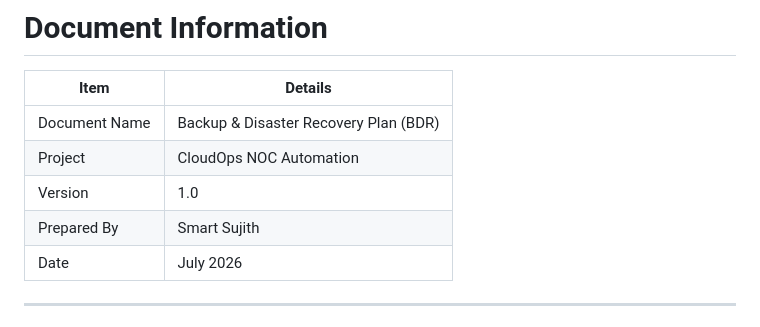
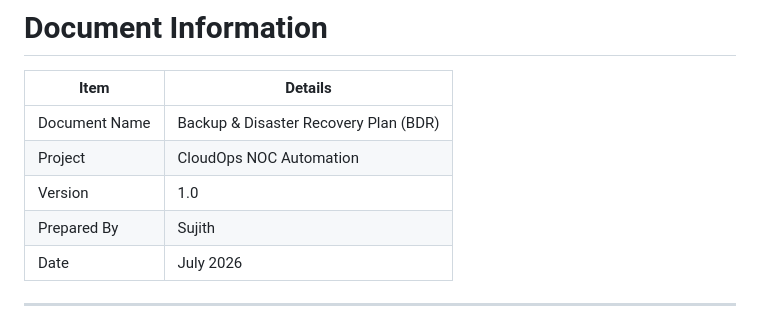
Before and after one commit to sujithsumo-cloud/CloudOps-NOC-AutoRemediation, a Markdown page: Docs/09-Backup-and-Disaster-Recovery.md, the part around the change. Drawn GitHub-style.

```diff
--- a/Docs/09-Backup-and-Disaster-Recovery.md
+++ b/Docs/09-Backup-and-Disaster-Recovery.md
@@ -13,7 +13,7 @@ CloudOps NOC Automation Using AWS CloudWatch, SNS, Lambda, and AWS Systems Manag
 | Document Name | Backup & Disaster Recovery Plan (BDR) |
 | Project | CloudOps NOC Automation |
 | Version | 1.0 |
-| Prepared By | Smart Sujith |
+| Prepared By | Sujith |
 | Date | July 2026 |
 
 ---
```
